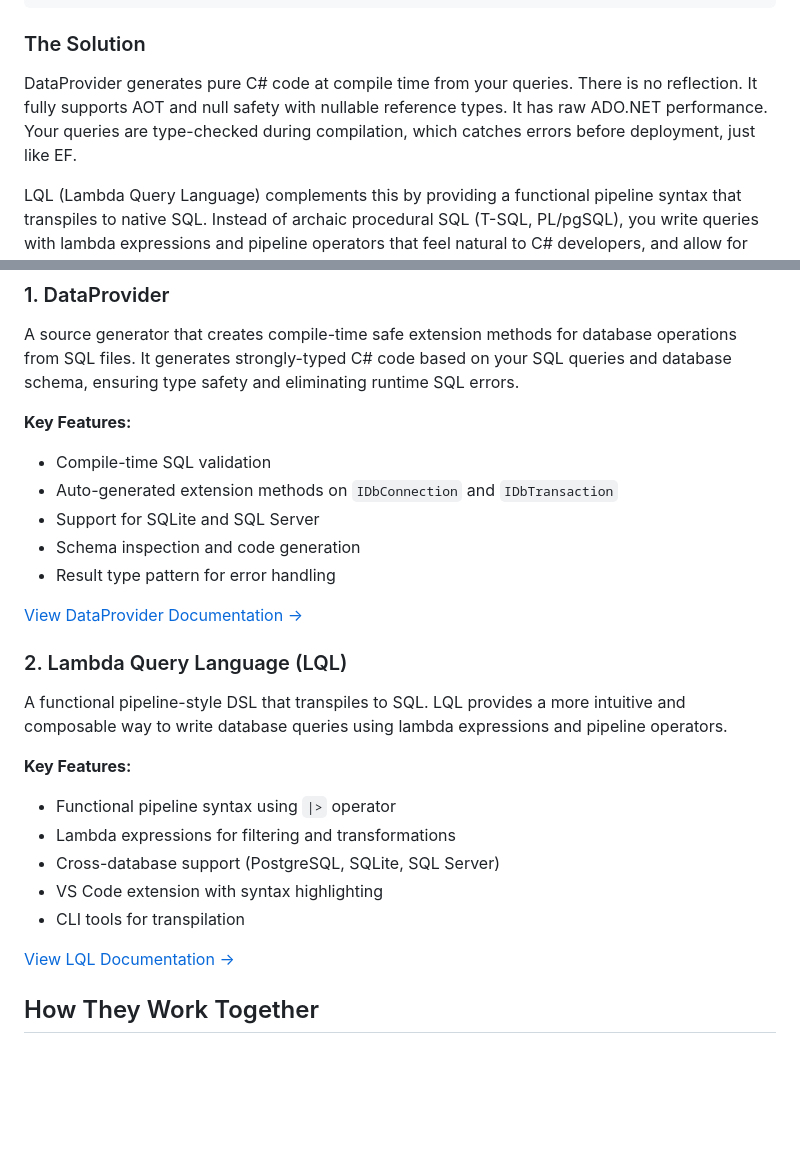
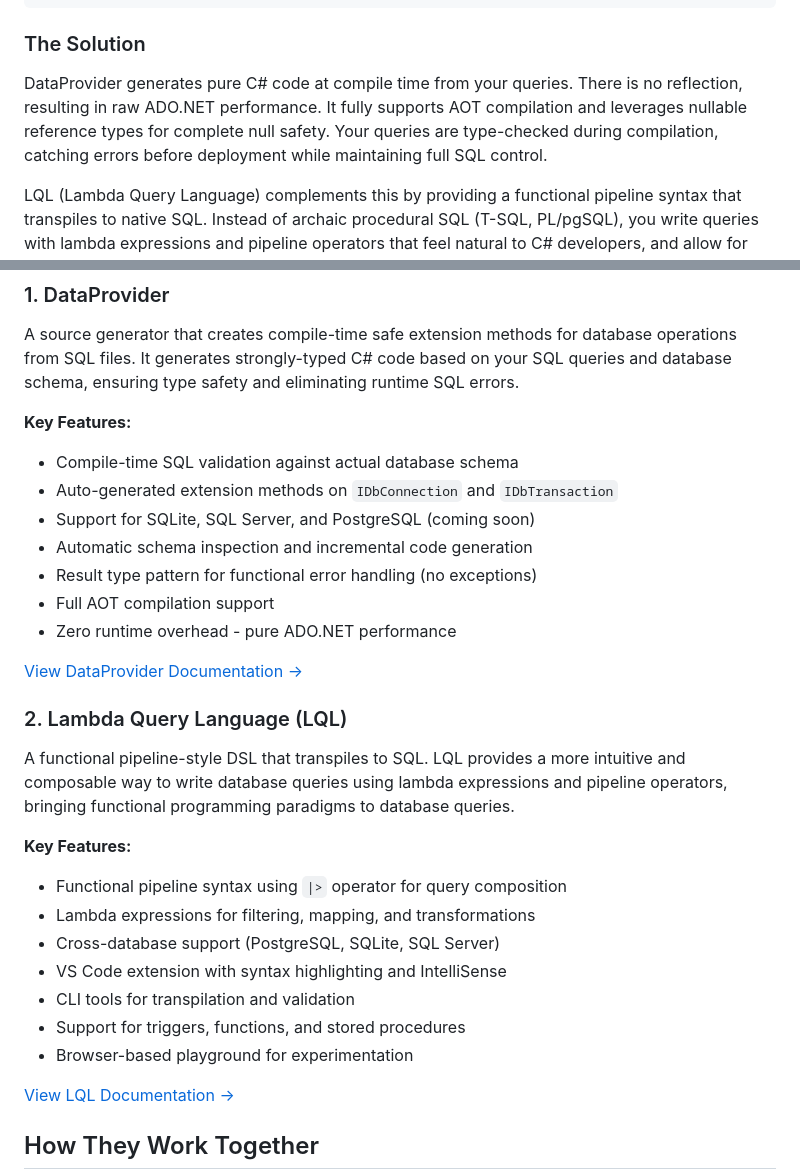
Before and after one commit to mzarsaw/DataProvider, a Markdown page: README.md, 2 parts joined by grey strips. Rendered like a GitHub page; blank space fills up the shorter version.

```diff
--- a/README.md
+++ b/README.md
@@ -62,7 +62,7 @@ public class GetInvoicesQuery : IQuery<List<InvoiceDto>>
 
 ### The Solution
 
-DataProvider generates pure C# code at compile time from your queries. There is no reflection. It fully supports AOT and null safety with nullable reference types. It has raw ADO.NET performance. Your queries are type-checked during compilation, which catches errors before deployment, just like EF.
+DataProvider generates pure C# code at compile time from your queries. There is no reflection, resulting in raw ADO.NET performance. It fully supports AOT compilation and leverages nullable reference types for complete null safety. Your queries are type-checked during compilation, catching errors before deployment while maintaining full SQL control.
 
 LQL (Lambda Query Language) complements this by providing a functional pipeline syntax that transpiles to native SQL. Instead of archaic procedural SQL (T-SQL, PL/pgSQL), you write queries with lambda expressions and pipeline operators that feel natural to C# developers, and allow for complex business logic in triggers and functions.
 
@@ -81,23 +81,27 @@ In other words, you can just write simple queries with SQL or LQL and get the sa
 A source generator that creates compile-time safe extension methods for database operations from SQL files. It generates strongly-typed C# code based on your SQL queries and database schema, ensuring type safety and eliminating runtime SQL errors.
 
 **Key Features:**
-- Compile-time SQL validation
+- Compile-time SQL validation against actual database schema
 - Auto-generated extension methods on `IDbConnection` and `IDbTransaction`
-- Support for SQLite and SQL Server
-- Schema inspection and code generation
-- Result type pattern for error handling
+- Support for SQLite, SQL Server, and PostgreSQL (coming soon)
+- Automatic schema inspection and incremental code generation
+- Result type pattern for functional error handling (no exceptions)
+- Full AOT compilation support
+- Zero runtime overhead - pure ADO.NET performance
 
 [View DataProvider Documentation →](./DataProvider/README.md)
 
 ### 2. Lambda Query Language (LQL)
-A functional pipeline-style DSL that transpiles to SQL. LQL provides a more intuitive and composable way to write database queries using lambda expressions and pipeline operators.
+A functional pipeline-style DSL that transpiles to SQL. LQL provides a more intuitive and composable way to write database queries using lambda expressions and pipeline operators, bringing functional programming paradigms to database queries.
 
 **Key Features:**
-- Functional pipeline syntax using `|>` operator
-- Lambda expressions for filtering and transformations
+- Functional pipeline syntax using `|>` operator for query composition
+- Lambda expressions for filtering, mapping, and transformations
 - Cross-database support (PostgreSQL, SQLite, SQL Server)
-- VS Code extension with syntax highlighting
-- CLI tools for transpilation
+- VS Code extension with syntax highlighting and IntelliSense
+- CLI tools for transpilation and validation
+- Support for triggers, functions, and stored procedures
+- Browser-based playground for experimentation
 
 [View LQL Documentation →](./Lql/README.md)
 
```
Also changed, not shown: other parts of README.md (+96 -34 lines).
